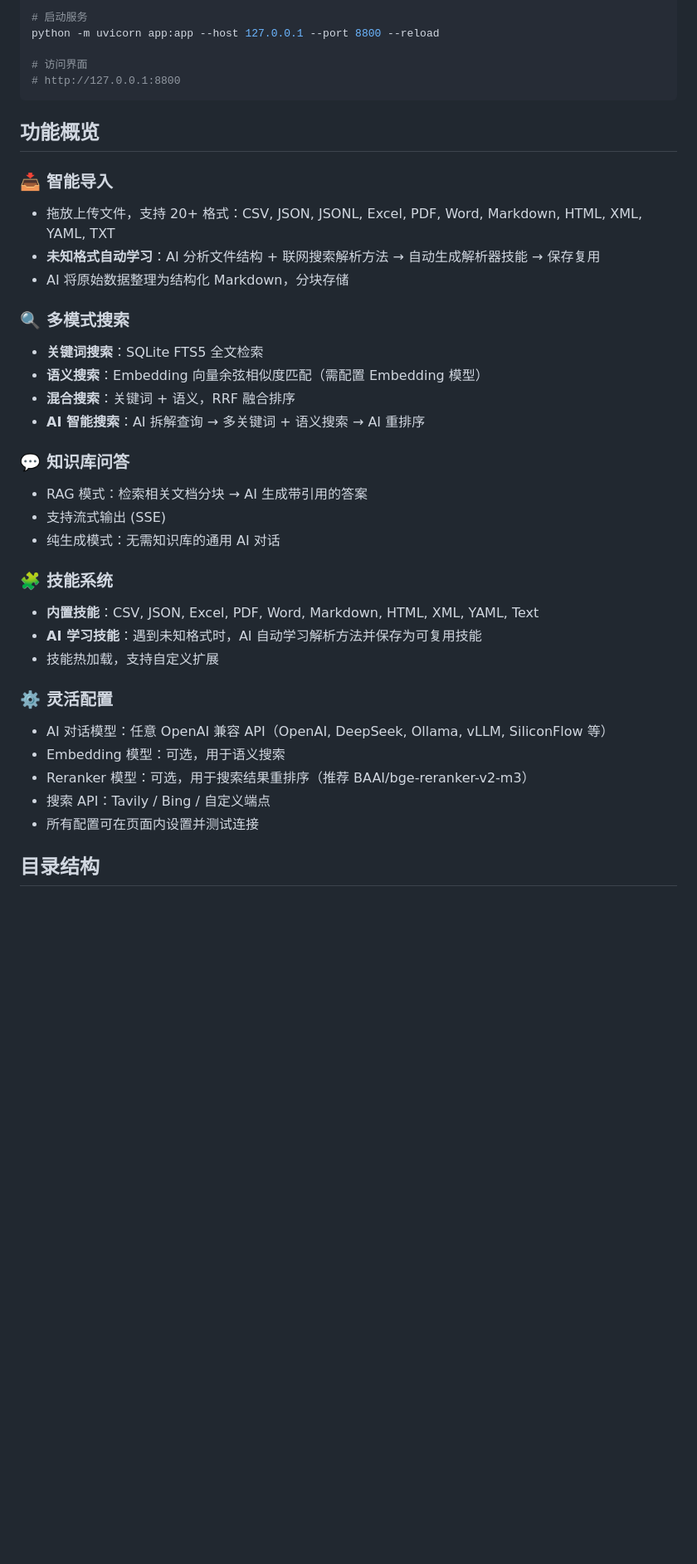
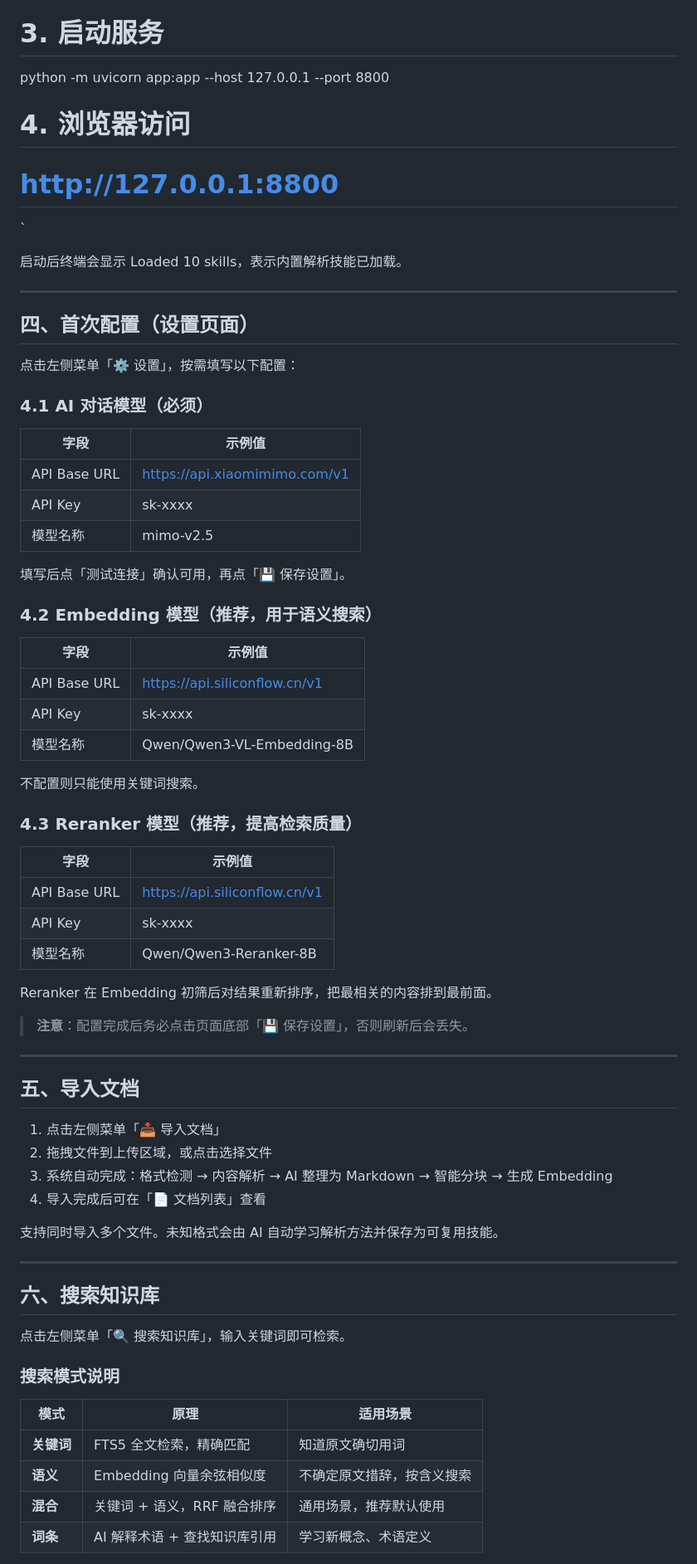
Before and after one commit to 2903993667/ai-knowledge-base, a Markdown page: README.md, the part around one of its changes. Shown at 83% size. Drawn GitHub-style; blank space fills up the shorter version.

````diff
--- a/README.md
+++ b/README.md
@@ -9,42 +33,75 @@ AI 驱动的智能数据库软件，支持多格式文件导入、智能搜索
 pip install -r requirements.txt
 
-# 启动服务
-python -m uvicorn app:app --host 127.0.0.1 --port 8800 --reload
+# 3. 启动服务
+python -m uvicorn app:app --host 127.0.0.1 --port 8800
 
-# 访问界面
+# 4. 浏览器访问
 # http://127.0.0.1:8800
-```
+`
 
-## 功能概览
+启动后终端会显示 Loaded 10 skills，表示内置解析技能已加载。
 
-### 📥 智能导入
-- 拖放上传文件，支持 20+ 格式：CSV, JSON, JSONL, Excel, PDF, Word, Markdown, HTML, XML, YAML, TXT
-- **未知格式自动学习**：AI 分析文件结构 + 联网搜索解析方法 → 自动生成解析器技能 → 保存复用
-- AI 将原始数据整理为结构化 Markdown，分块存储
+---
 
-### 🔍 多模式搜索
-- **关键词搜索**：SQLite FTS5 全文检索
-- **语义搜索**：Embedding 向量余弦相似度匹配（需配置 Embedding 模型）
-- **混合搜索**：关键词 + 语义，RRF 融合排序
-- **AI 智能搜索**：AI 拆解查询 → 多关键词 + 语义搜索 → AI 重排序
+## 四、首次配置（设置页面）
 
-### 💬 知识库问答
-- RAG 模式：检索相关文档分块 → AI 生成带引用的答案
-- 支持流式输出 (SSE)
-- 纯生成模式：无需知识库的通用 AI 对话
+点击左侧菜单「⚙️ 设置」，按需填写以下配置：
 
-### 🧩 技能系统
-- **内置技能**：CSV, JSON, Excel, PDF, Word, Markdown, HTML, XML, YAML, Text
-- **AI 学习技能**：遇到未知格式时，AI 自动学习解析方法并保存为可复用技能
-- 技能热加载，支持自定义扩展
+### 4.1 AI 对话模型（必须）
 
-### ⚙️ 灵活配置
-- AI 对话模型：任意 OpenAI 兼容 API（OpenAI, DeepSeek, Ollama, vLLM, SiliconFlow 等）
-- Embedding 模型：可选，用于语义搜索
-- Reranker 模型：可选，用于搜索结果重排序（推荐 BAAI/bge-reranker-v2-m3）
-- 搜索 API：Tavily / Bing / 自定义端点
-- 所有配置可在页面内设置并测试连接
+| 字段 | 示例值 |
+|------|--------|
+| API Base URL | https://api.xiaomimimo.com/v1 |
+| API Key | sk-xxxx |
+| 模型名称 | mimo-v2.5 |
 
-## 目录结构
+填写后点「测试连接」确认可用，再点「💾 保存设置」。
 
-```
+### 4.2 Embedding 模型（推荐，用于语义搜索）
+
+| 字段 | 示例值 |
+|------|--------|
+| API Base URL | https://api.siliconflow.cn/v1 |
+| API Key | sk-xxxx |
+| 模型名称 | Qwen/Qwen3-VL-Embedding-8B |
+
+不配置则只能使用关键词搜索。
+
+### 4.3 Reranker 模型（推荐，提高检索质量）
+
+| 字段 | 示例值 |
+|------|--------|
+| API Base URL | https://api.siliconflow.cn/v1 |
+| API Key | sk-xxxx |
+| 模型名称 | Qwen/Qwen3-Reranker-8B |
+
+Reranker 在 Embedding 初筛后对结果重新排序，把最相关的内容排到最前面。
+
+> **注意**：配置完成后务必点击页面底部「💾 保存设置」，否则刷新后会丢失。
+
+---
+
+## 五、导入文档
+
+1. 点击左侧菜单「📥 导入文档」
+2. 拖拽文件到上传区域，或点击选择文件
+3. 系统自动完成：格式检测 → 内容解析 → AI 整理为 Markdown → 智能分块 → 生成 Embedding
+4. 导入完成后可在「📄 文档列表」查看
+
+支持同时导入多个文件。未知格式会由 AI 自动学习解析方法并保存为可复用技能。
+
+---
+
+## 六、搜索知识库
+
+点击左侧菜单「🔍 搜索知识库」，输入关键词即可检索。
+
+### 搜索模式说明
+
+| 模式 | 原理 | 适用场景 |
+|------|------|----------|
+| **关键词** | FTS5 全文检索，精确匹配 | 知道原文确切用词 |
+| **语义** | Embedding 向量余弦相似度 | 不确定原文措辞，按含义搜索 |
+| **混合** | 关键词 + 语义，RRF 融合排序 | 通用场景，推荐默认使用 |
+| **词条** | AI 解释术语 + 查找知识库引用 | 学习新概念、术语定义 |
+
````
Also changed, not shown: other parts of README.md (+137 -50 lines).
